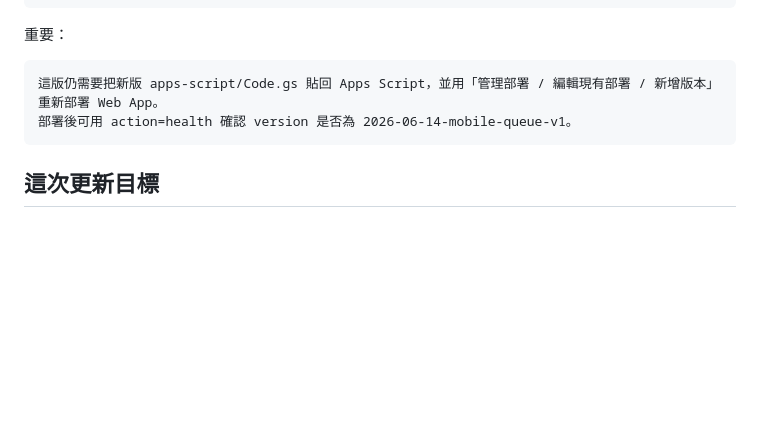
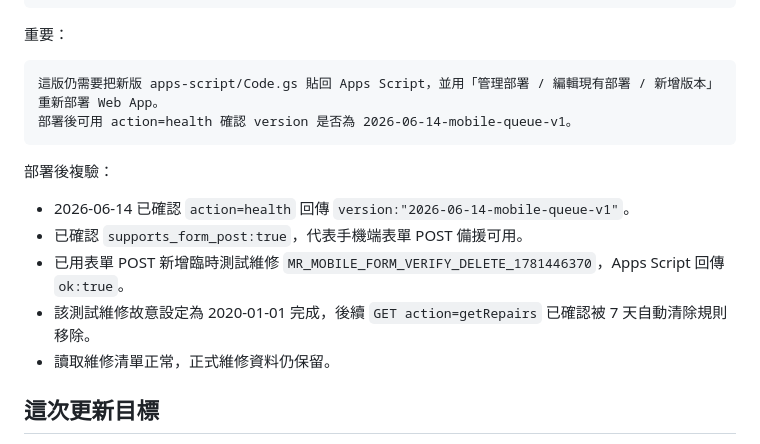
Before and after one commit to active716/Bravo-House-rental-sysyem, a Markdown page: 維修管理功能更新說明.md, the part around the change. Rendered like a GitHub page; blank space fills up the shorter version.

Commit message:
Document mobile repair sync verification

````diff
--- a/維修管理功能更新說明.md
+++ b/維修管理功能更新說明.md
@@ -249,6 +249,14 @@ style.css?v=610
 部署後可用 action=health 確認 version 是否為 2026-06-14-mobile-queue-v1。
 ```
 
+部署後複驗：
+
+- 2026-06-14 已確認 `action=health` 回傳 `version:"2026-06-14-mobile-queue-v1"`。
+- 已確認 `supports_form_post:true`，代表手機端表單 POST 備援可用。
+- 已用表單 POST 新增臨時測試維修 `MR_MOBILE_FORM_VERIFY_DELETE_1781446370`，Apps Script 回傳 `ok:true`。
+- 該測試維修故意設定為 2020-01-01 完成，後續 `GET action=getRepairs` 已確認被 7 天自動清除規則移除。
+- 讀取維修清單正常，正式維修資料仍保留。
+
 ## 這次更新目標
 
 在原本的租賃管理系統中，補上客服可以登錄維修案件的功能，讓現場人員能在系統內看到待處理項目，並將案件標記為完成。
````
